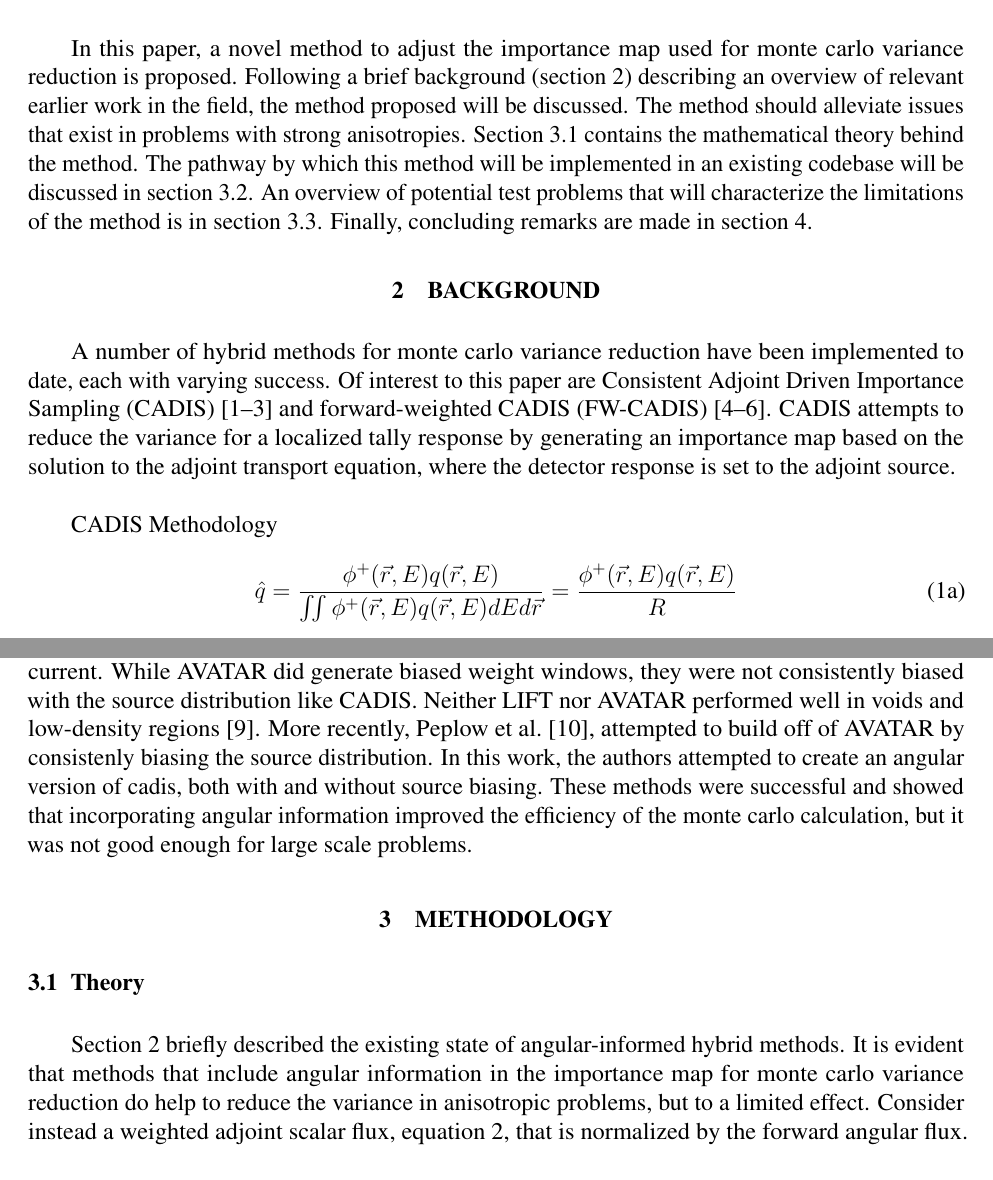
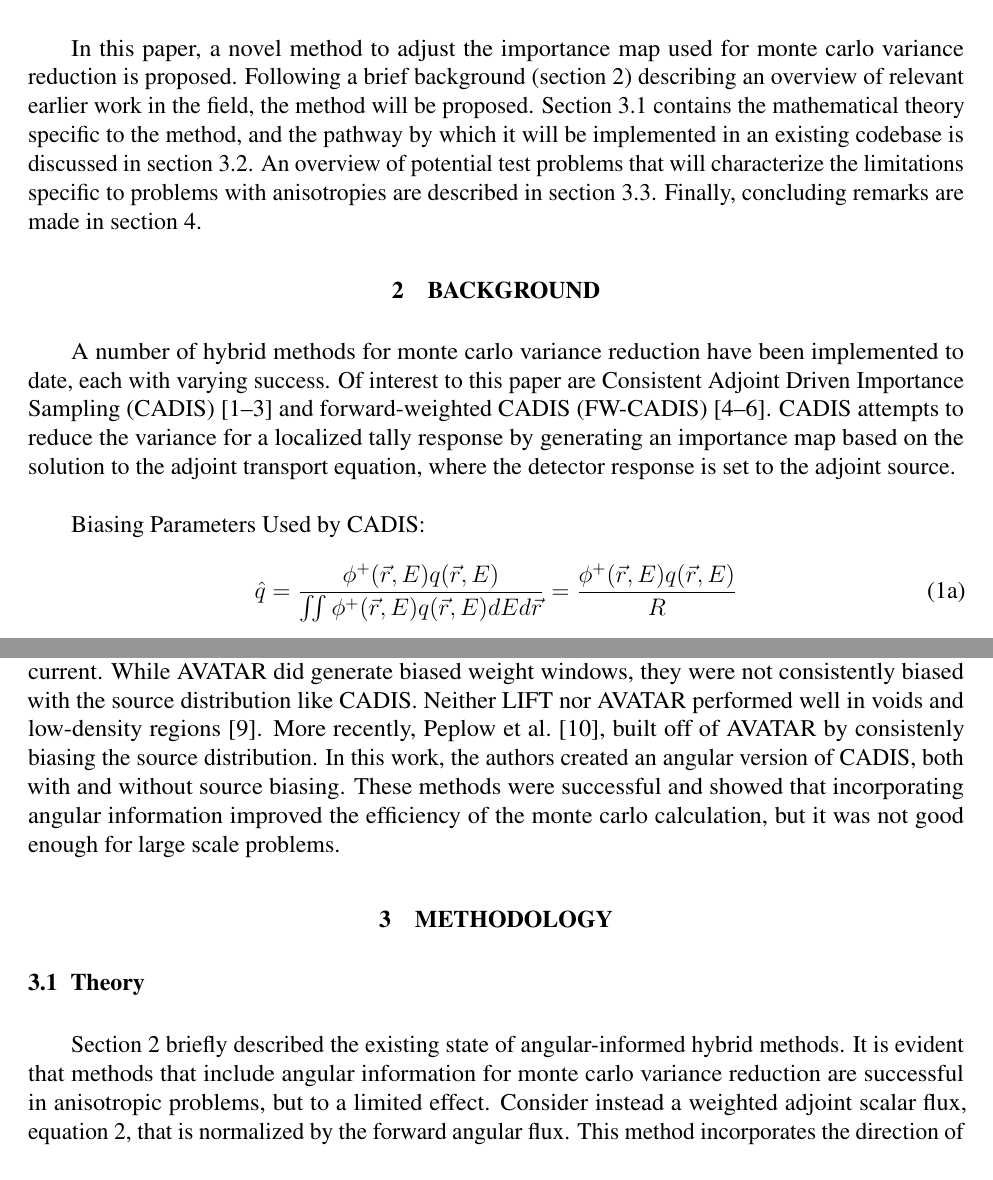
Before and after one commit to munkm/Papers, a LaTeX document (PHYSORPaper_2016/extended_abstract/munk_phy16_abs.tex): two parts of pages 1 and 2 of 5, joined at a grey line, cut so that both start at the same text. Compiled offline with pdfLaTeX.

Commit message:
minor edits

```diff
--- a/PHYSORPaper_2016/extended_abstract/munk_phy16_abs.tex
+++ b/PHYSORPaper_2016/extended_abstract/munk_phy16_abs.tex
@@ -46,10 +46,9 @@
 %%%%%%%%%%%%%%%%%%%%%%%%%%%%%%%%%%%%%%%%%%%%%%%%%%%%%%%%%%%%%%%%%%%%%
 \section{Introduction}
 
-In this paper, a novel method to adjust the importance map used for monte carlo variance reduction is proposed. Following a brief background (section \ref{sec:Background}) describing an overview of relevant earlier work in the field, the method proposed will be discussed. The method should alleviate issues that exist in problems with strong anisotropies.
-Section \ref{sec:Theory} contains the mathematical theory behind the method.
-The pathway by which this method will be implemented in an existing codebase will be discussed in section \ref{sec:Implement}.
-An overview of potential test problems that will characterize the limitations of the method is in section \ref{sec:Testing}.
+In this paper, a novel method to adjust the importance map used for monte carlo variance reduction is proposed. Following a brief background (section \ref{sec:Background}) describing an overview of relevant earlier work in the field, the method will be proposed.
+Section \ref{sec:Theory} contains the mathematical theory specific to the method, and the pathway by which it will be implemented in an existing codebase is discussed in section \ref{sec:Implement}.
+An overview of potential test problems that will characterize the limitations specific to problems with anisotropies are described in section \ref{sec:Testing}.
 Finally, concluding remarks are made in section \ref{sec:conclusions}.
 
 %%%%%%%%%%%%%%%%%%%%%%%%%%%%%%%%%%%%%%%%%%%%%%%%%%%%%%%%%%%%%%%%%%%%%
@@ -60,7 +59,7 @@ A number of hybrid methods for monte carlo variance reduction have been implemen
 
 \begin{subequations}
 \label{CADISmethod}
-CADIS Methodology
+Biasing Parameters Used by CADIS:
 \begin{equation}
 \hat{q}  = \frac{\phi^+(\vec {r} ,E)q(\vec {r} ,E)}{\iint\phi^+(\vec {r} ,E)q(\vec {r} ,E) dE d\vec{r}} \\
          = \frac{\phi^+(\vec {r} ,E)q(\vec {r} ,E)}{R}
@@ -83,7 +82,7 @@ FW-CADIS was designed for global problem solutions, rather than for localized de
 
 While both CADIS and FW-CADIS have been successful at variance reduction in a number of problems, neither of them incorporate angular information into the importance maps that they generate. An explicit representation of angular biasising would prove to be difficult, as acquiring the angular fluxes for each element in the problem phase space would probably include sophisticated data handling methods, and biasing monte carlo transport by angle could also require sophisticated integration methods. However, the automatic weight window generator in MCNP does have the capability of angular biasing. For some problems, this generator works well, but it requires iteration and inherently depends on monte carlo for weighting parameters.
 
-Some methods have attempted at incorporating angular information into monte carlo variance reduction. Of note are the AVATAR \cite{van_riper_avatarautomatic_1997} and Local Importance Function Transform (LIFT) \cite{turner_automatic_1997} methods. The LIFT method uses an approximation of the adjoint flux that is piecewise continuous in angle. LIFT only captured linearly anisotropic scattering. Furthermore, LIFT required some user input and was not fully automated. The AVATAR method, which is an implementation of the maximum entropy distribution, assumes that the flux is separable and symmetric about the average current. While AVATAR did generate biased weight windows, they were not consistently biased with the source distribution like CADIS. Neither LIFT nor AVATAR performed well in voids and low-density regions \cite{turner_automatic_1997-1}. More recently, Peplow et al. \cite{Peplow-ORNL}, attempted to build off of AVATAR by consistenly biasing the source distribution. In this work, the authors attempted to create an angular version of cadis, both with and without source biasing. These methods were successful and showed that incorporating angular information improved the efficiency of the monte carlo calculation, but it was not good enough for large scale problems.
+Some methods have attempted at incorporating angular information into monte carlo variance reduction. Of note are the AVATAR \cite{van_riper_avatarautomatic_1997} and Local Importance Function Transform (LIFT) \cite{turner_automatic_1997} methods. The LIFT method uses an approximation of the adjoint flux that is piecewise continuous in angle. LIFT only captured linearly anisotropic scattering. Furthermore, LIFT required some user input and was not fully automated. The AVATAR method, which is an implementation of the maximum entropy distribution, assumes that the flux is separable and symmetric about the average current. While AVATAR did generate biased weight windows, they were not consistently biased with the source distribution like CADIS. Neither LIFT nor AVATAR performed well in voids and low-density regions \cite{turner_automatic_1997-1}. More recently, Peplow et al. \cite{Peplow-ORNL}, built off of AVATAR by consistenly biasing the source distribution. In this work, the authors created an angular version of CADIS, both with and without source biasing. These methods were successful and showed that incorporating angular information improved the efficiency of the monte carlo calculation, but it was not good enough for large scale problems.
 
 %%%%%%%%%%%%%%%%%%%%%%%%%%%%%%%%%%%%%%%%%%%%%%%%%%%%%%%%%%%%%%%%%%%%%
 \section{Methodology}
@@ -92,8 +91,8 @@ Some methods have attempted at incorporating angular information into monte carl
 \subsection{Theory}
 \label{sec:Theory}
 
-Section \ref{sec:Background} briefly described the existing state of angular-informed hybrid methods. It is evident that methods that include angular information in the importance map for monte carlo variance reduction do help to reduce the variance in anisotropic problems, but to a limited effect.
-Consider instead a weighted adjoint scalar flux, equation \ref{eq:angularhybrid}, that is normalized by the forward angular flux. This method incorporates the direction of particle motion from the forward calculation into adjoint flux, and consequently the importance map. In theory, this should alleviate some of the issues mentioned in problems with strong anisotropy.
+Section \ref{sec:Background} briefly described the existing state of angular-informed hybrid methods. It is evident that methods that include angular information for monte carlo variance reduction are successful in anisotropic problems, but to a limited effect.
+Consider instead a weighted adjoint scalar flux, equation \ref{eq:angularhybrid}, that is normalized by the forward angular flux. This method incorporates the direction of particle motion from the forward calculation into the adjoint flux, and consequently the importance map. In theory, this should alleviate some of the issues mentioned in problems with strong anisotropy.
 
 \begin{equation}
 \label{eq:angularhybrid}
```
